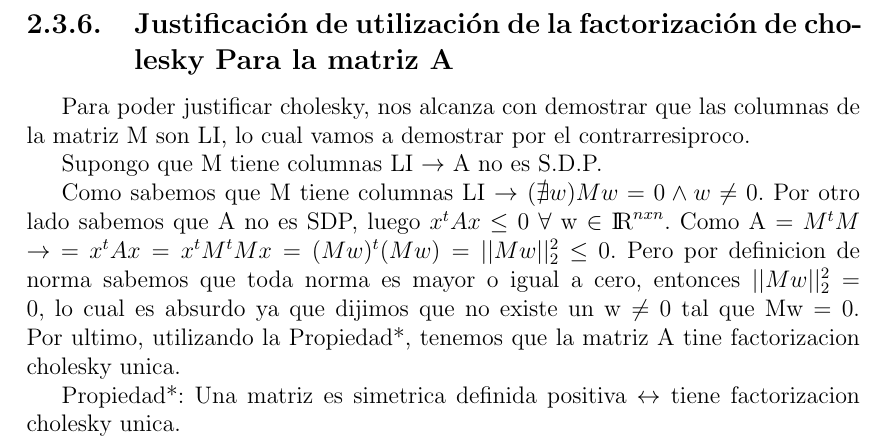
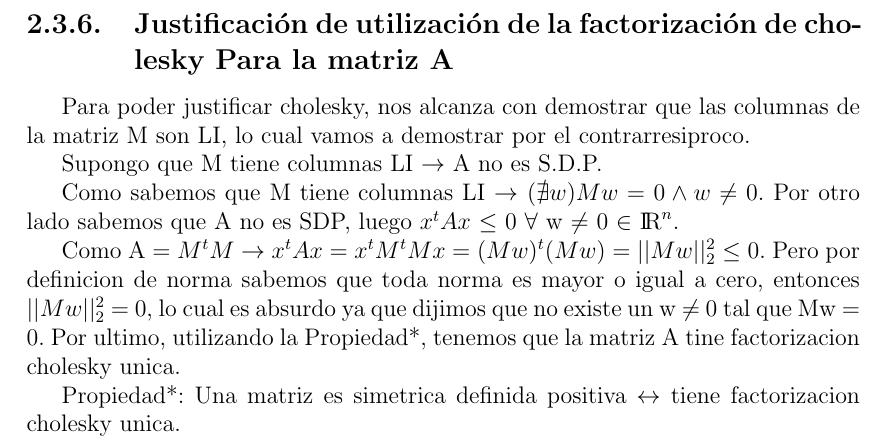
Before and after one commit to sfeliu/fotometria-estereo, a LaTeX document (Informe/TP_mod.tex, which reads Informe/desarrollo_mod.tex): part of page 12 of 19, cut so that both start at the same text. Compiled offline with pdfLaTeX.

Commit message:
arreglos a la justificacion de porque podemos usar cholesky

```diff
--- a/Informe/desarrollo_mod.tex
+++ b/Informe/desarrollo_mod.tex
@@ -88,7 +88,7 @@ La matriz resultante tiene dimension NxN y es banda Qx(Q+1).
 
 Para poder justificar cholesky, nos alcanza con demostrar que las columnas de la matriz M son LI, lo cual vamos a demostrar por el contrarresiproco.\par
 \indent Supongo que M tiene columnas LI $\rightarrow$ A no es S.D.P. \par
-\indent Como sabemos que M tiene columnas LI $\rightarrow$ $(\nexists w ) Mw = 0 \land w \neq 0 $. Por otro lado sabemos que A no es SDP, luego $x^{t}Ax$ $\leq$ 0 $\forall$ w $\in$ ${\rm I\!R}^{nxn}$. Como A = $M^{t}M$ $\rightarrow$ = $x^{t}Ax = x^{t}M^{t}Mx = (Mw)^{t}(Mw) = ||Mw||_{2}^{2}$ $\leq$ 0. Pero por definicion de norma sabemos que toda norma es mayor o igual a cero, entonces $||Mw||_{2}^{2}$ = 0, lo cual es absurdo ya que dijimos que no existe un w $\neq$ 0 tal que Mw = 0. Por ultimo, utilizando la Propiedad*, tenemos que la matriz A tine factorizacion cholesky unica.
+\indent Como sabemos que M tiene columnas LI $\rightarrow$ $(\nexists w ) Mw = 0 \land w \neq 0 $. Por otro lado sabemos que A no es SDP, luego $x^{t}Ax$ $\leq$ 0 $\forall$ w $\neq$ 0 $\in$ ${\rm I\!R}^{n}$.\par Como A = $M^{t}M$ $\rightarrow$ $x^{t}Ax = x^{t}M^{t}Mx = (Mw)^{t}(Mw) = ||Mw||_{2}^{2}$ $\leq$ 0. Pero por definicion de norma sabemos que toda norma es mayor o igual a cero, entonces $||Mw||_{2}^{2}$ = 0, lo cual es absurdo ya que dijimos que no existe un w $\neq$ 0 tal que Mw = 0. Por ultimo, utilizando la Propiedad*, tenemos que la matriz A tine factorizacion cholesky unica.
 
 
 %Para poder justificar cholesky, nos alcanza con demostrar que las columnas de la matriz M son Li ya que por la definición de matriz definida positiva, vale que para $w^{t}Aw$ $>$ 0 $\forall$ w $\in$ ${\rm I\!R}^{nxn}$, la demostración es por el contrarresiproco con lo cual suponemos lo contrario existe un $(\exists w ) Aw = 0 \land w \neq 0 $ , como A = $ M^{t}M \rightarrow w^{t}M^{t}=(Mw)^{t}(Mw)$ =$||Mw||^{2}$ y como esto es la norma del vector, la norma de ese vector es 0, como demostramos que las columas eran Li, con lo cual llegamos a un absurdo que provino de suponer que existe tal w, por lo tanto la matriz A es definida positiva. Y usando la Propiedad*, tenemos que la matriz A tine factorizacion cholesky unica.
```
